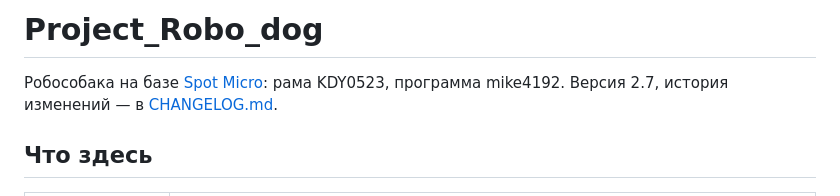
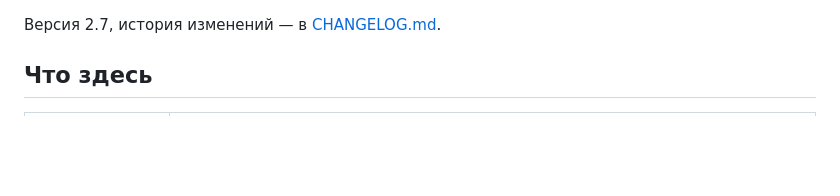
Before and after one commit to MrVALIDinfo/Project_Robo_dog, a Markdown page: README.md, the part around the change. Rendered like a GitHub page; blank space fills up the shorter version.

Commit message:
Update README to remove project title
Removed project title and some introductory text.

```diff
--- a/README.md
+++ b/README.md
@@ -1,6 +1,4 @@
-# Project_Robo_dog
 
-Робособака на базе [Spot Micro](https://github.com/mike4192/spotMicro): рама KDY0523, программа mike4192.
 Версия 2.7, история изменений — в [CHANGELOG.md](CHANGELOG.md).
 
 ## Что здесь
```
